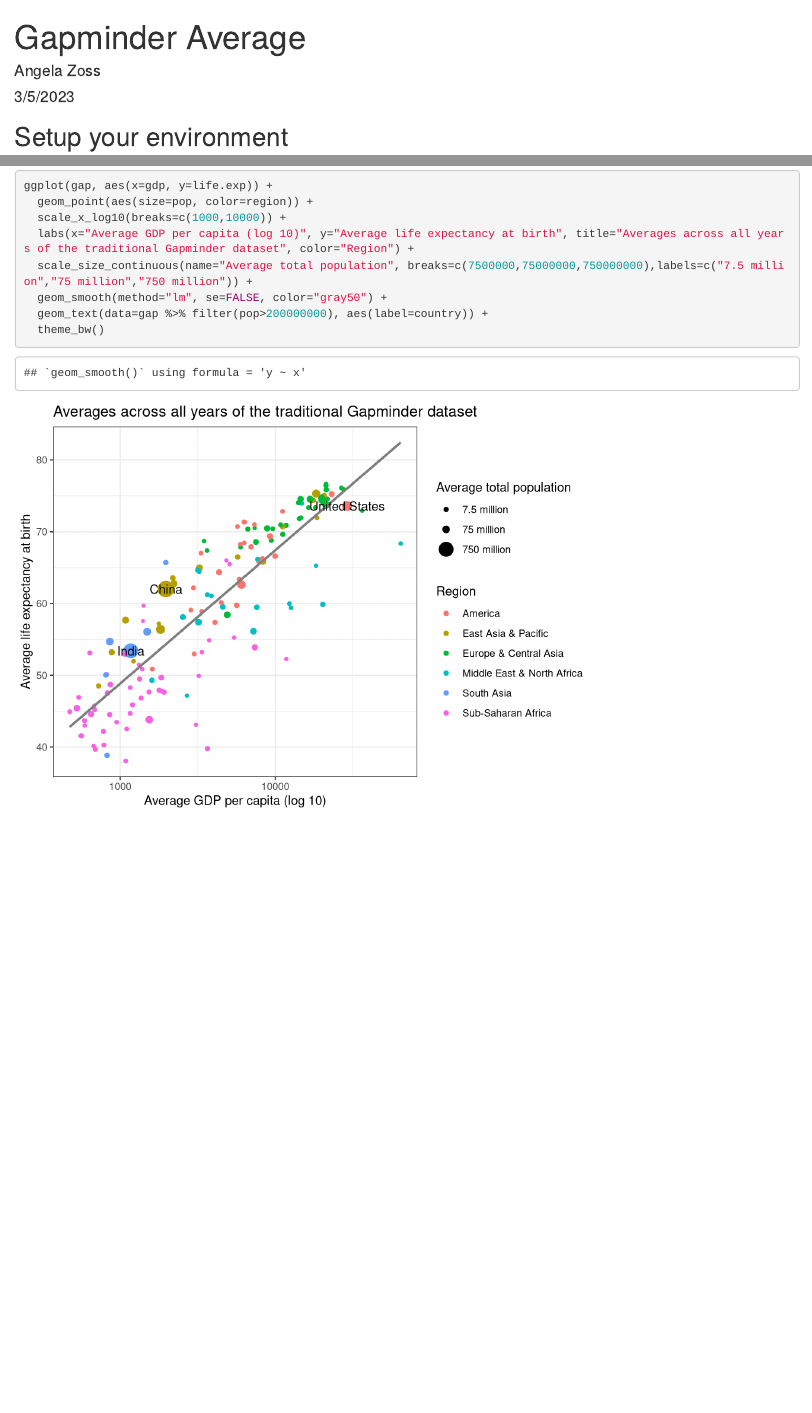
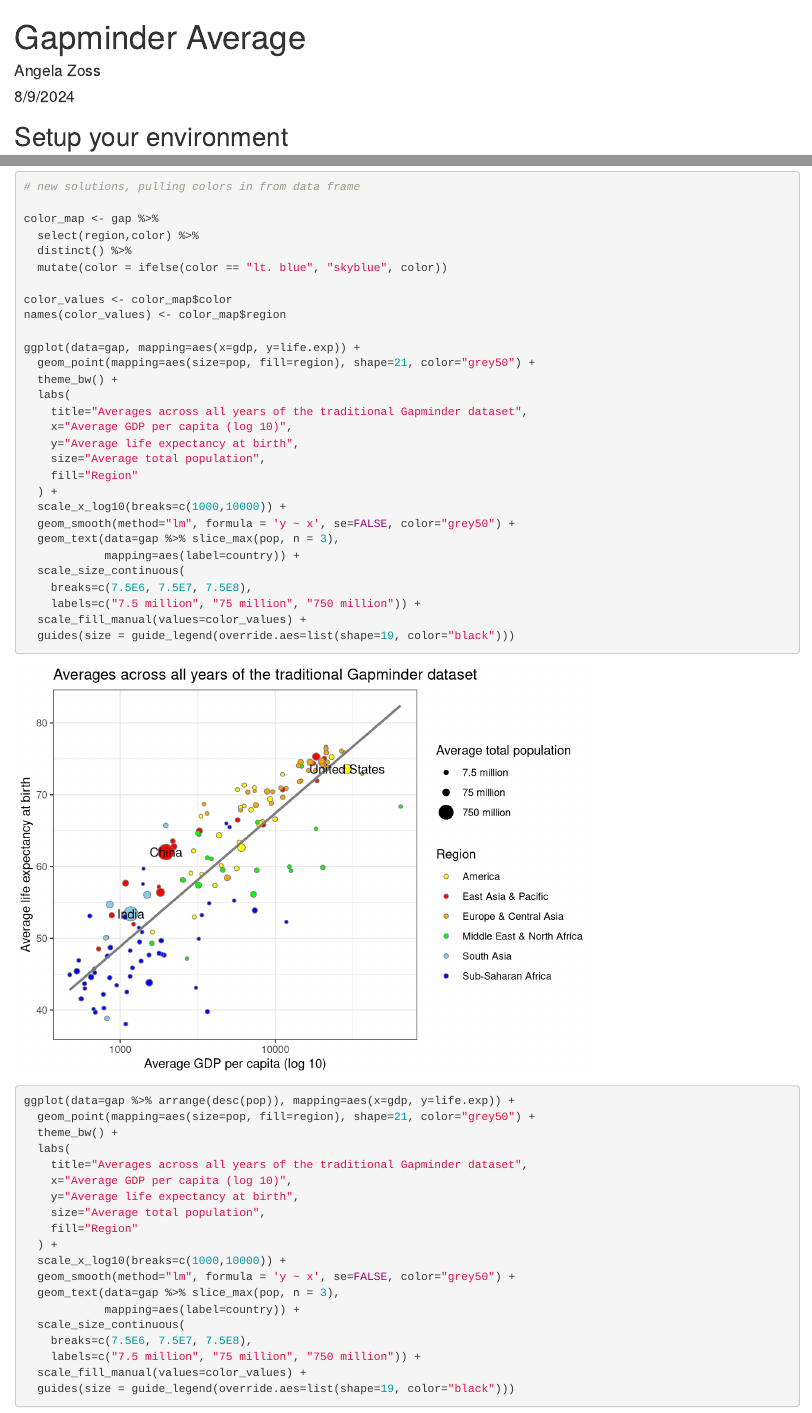
Before and after one commit to amzoss/RVis-2Day, an R Markdown document (Day 2/1-gapminder_avg_final.Rmd): the page in a window 1100 px wide, from its top, and a second part further down, joined at a grey line. Rendered offline with R 4.5, knitr and Pandoc, with nearby package versions.

Commit message:
improvements to solution

````diff
--- a/Day 2/1-gapminder_avg_final.Rmd
+++ b/Day 2/1-gapminder_avg_final.Rmd
@@ -1,7 +1,7 @@
 ---
 title: "Gapminder Average"
 author: "Angela Zoss"
-date: "3/5/2023"
+date: "8/9/2024"
 output: html_document
 ---
 
@@ -36,5 +36,3 @@ names(gap) <- c("country","gdp","life.exp","pop","region","color")
 
 ```{r}
 
-ggplot(gap, aes(x=gdp, y=life.exp)) +
-  geom_point(aes(size=pop, color=region)) +
@@ -41,6 +51 @@ ggplot(gap, aes(x=gdp, y=life.exp)) +
   scale_x_log10(breaks=c(1000,10000)) +
-  labs(x="Average GDP per capita (log 10)", y="Average life expectancy at birth", title="Averages across all years of the traditional Gapminder dataset", color="Region") +
-  scale_size_continuous(name="Average total population", breaks=c(7500000,75000000,750000000),labels=c("7.5 million","75 million","750 million")) +
-  geom_smooth(method="lm", se=FALSE, color="gray50") +
-  geom_text(data=gap %>% filter(pop>200000000), aes(label=country)) +
-  theme_bw()
@@ -47,2 +59,51 @@ ggplot(gap, aes(x=gdp, y=life.exp)) +
+# new solutions, pulling colors in from data frame
+
+color_map <- gap %>%
+  select(region,color) %>%
+  distinct() %>%
+  mutate(color = ifelse(color == "lt. blue", "skyblue", color))
+
+color_values <- color_map$color
+names(color_values) <- color_map$region
+
+ggplot(data=gap, mapping=aes(x=gdp, y=life.exp)) +
+  geom_point(mapping=aes(size=pop, fill=region), shape=21, color="grey50") +
+  theme_bw() +
+  labs(
+    title="Averages across all years of the traditional Gapminder dataset",
+    x="Average GDP per capita (log 10)",
+    y="Average life expectancy at birth",
+    size="Average total population",
+    fill="Region"
+  ) +
+  scale_x_log10(breaks=c(1000,10000)) +
+  geom_smooth(method="lm", formula = 'y ~ x', se=FALSE, color="grey50") +
+  geom_text(data=gap %>% slice_max(pop, n = 3),
+            mapping=aes(label=country)) +
+  scale_size_continuous(
+    breaks=c(7.5E6, 7.5E7, 7.5E8),
+    labels=c("7.5 million", "75 million", "750 million")) +
+  scale_fill_manual(values=color_values) +
+  guides(size = guide_legend(override.aes=list(shape=19, color="black")))
+
+ggplot(data=gap %>% arrange(desc(pop)), mapping=aes(x=gdp, y=life.exp)) +
+  geom_point(mapping=aes(size=pop, fill=region), shape=21, color="grey50") +
+  theme_bw() +
+  labs(
+    title="Averages across all years of the traditional Gapminder dataset",
+    x="Average GDP per capita (log 10)",
+    y="Average life expectancy at birth",
+    size="Average total population",
+    fill="Region"
+  ) +
+  scale_x_log10(breaks=c(1000,10000)) +
+  geom_smooth(method="lm", formula = 'y ~ x', se=FALSE, color="grey50") +
+  geom_text(data=gap %>% slice_max(pop, n = 3),
+            mapping=aes(label=country)) +
+  scale_size_continuous(
+    breaks=c(7.5E6, 7.5E7, 7.5E8),
+    labels=c("7.5 million", "75 million", "750 million")) +
+  scale_fill_manual(values=color_values) +
+  guides(size = guide_legend(override.aes=list(shape=19, color="black")))
 
 ```
````
Also changed, not shown: Day 2/1-gapminder_avg.Rmd (+1 -1 lines), Day 2/1-gapminder_avg_final.Rmd (19 more changed lines).
